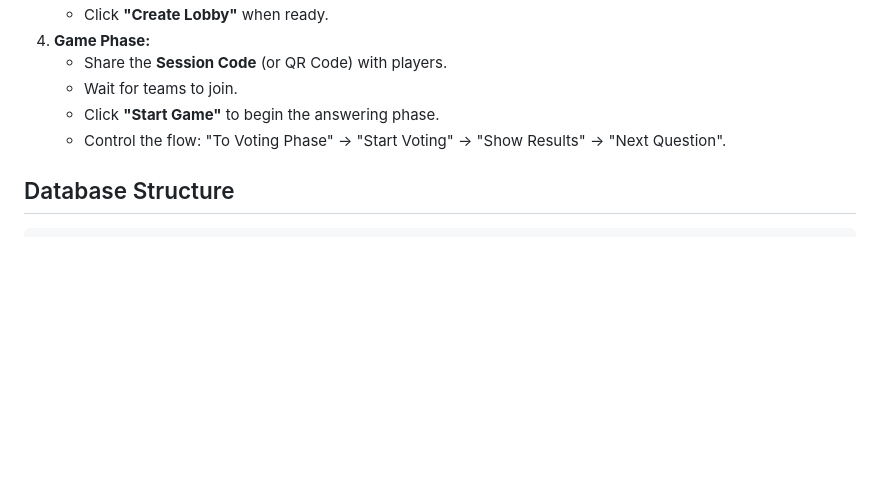
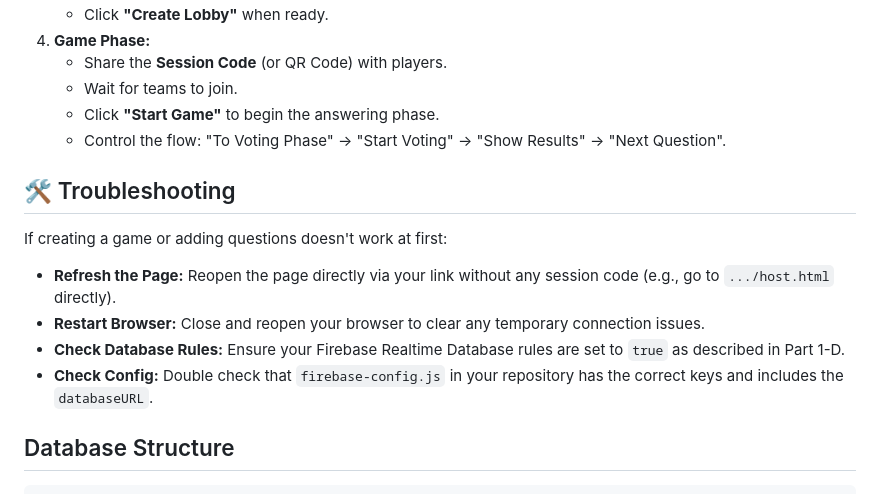
Before and after one commit to JTBeuter/Nobody-s-Perfect, a Markdown page: README.md, the part around the change. GitHub-like rendering; blank space fills up the shorter version.

Commit message:
Add troubleshooting tips for game creation issues
Added troubleshooting section to README for game setup issues.

````diff
--- a/README.md
+++ b/README.md
@@ -147,6 +147,13 @@ Now you need to put your own Firebase keys into the code.
     *   Click **"Start Game"** to begin the answering phase.
     *   Control the flow: "To Voting Phase" -> "Start Voting" -> "Show Results" -> "Next Question".
 
+## 🛠️ Troubleshooting
+If creating a game or adding questions doesn't work at first:
+- **Refresh the Page:** Reopen the page directly via your link without any session code (e.g., go to `.../host.html` directly).
+- **Restart Browser:** Close and reopen your browser to clear any temporary connection issues.
+- **Check Database Rules:** Ensure your Firebase Realtime Database rules are set to `true` as described in Part 1-D.
+- **Check Config:** Double check that `firebase-config.js` in your repository has the correct keys and includes the `databaseURL`.
+
 ## Database Structure
 
 ```
````
